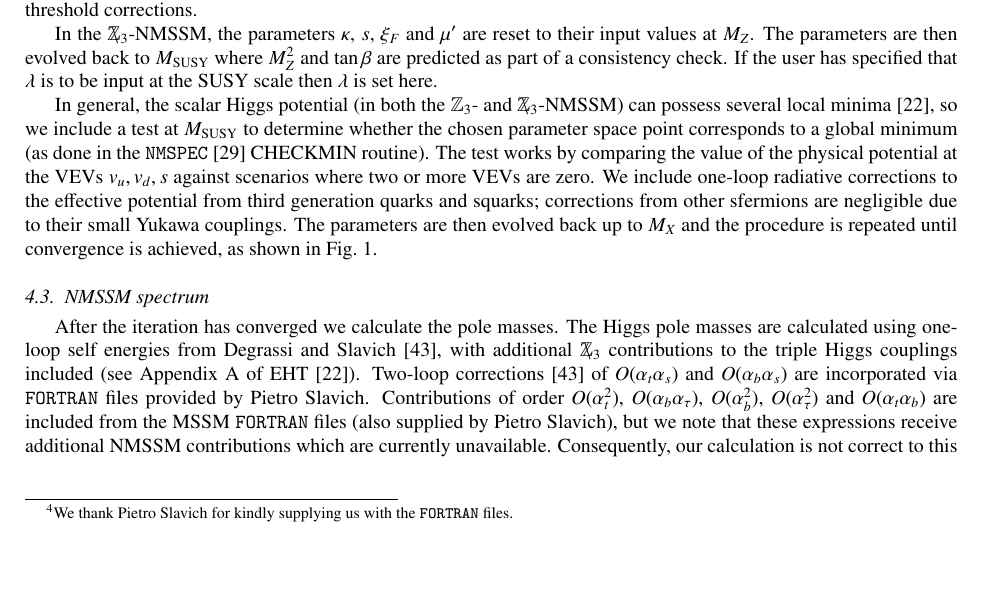
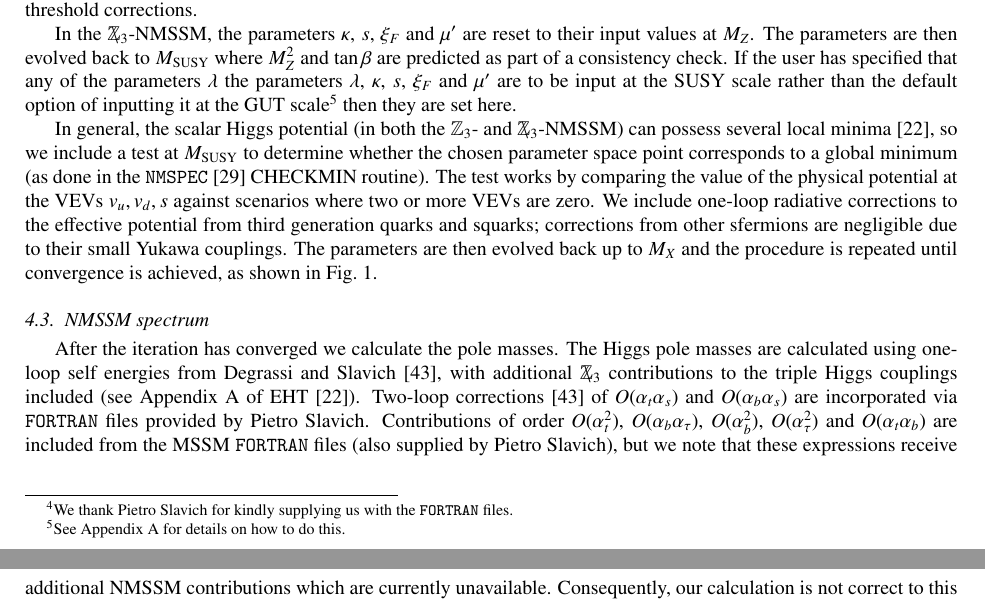
Before and after one commit to BAllanach/softsusy, a LaTeX paper (doc/nmssmManual.tex): part of page 9 of 23 before the commit and two parts of pages 9 and 10 of 23 after it, the two joined at a grey line, cut so that both start at the same text, the shorter picture padded with empty space. Compiled offline with pdfLaTeX.

Commit message:
added to  statement on setting lambda in section 4.2 a comment on what the default option is and a forward reference to Appendix A for instructions on how to do this. Also changed from just mentioning lambda to mentioning all the new susy paramneters as we do this with them all.

```diff
--- a/doc/nmssmManual.tex
+++ b/doc/nmssmManual.tex
@@ -779,8 +779,7 @@ bosons and fermions are modified to match those given in \cite{Degrassi:2009yq}
 In the $\Zv$-NMSSM, the parameters $\kappa$, $s$, $\xi_F$ and $\mu^\prime$ are
 reset to their input values at $M_Z$.  The parameters are then evolved back to
 $M_{\rm SUSY}$ where $M_Z^2$ and $\tan\beta$ are predicted as part of a consistency
-check.  If the user has specified that $\lambda$ is to be input at the SUSY
-scale then $\lambda$ is set here.
+check.  If the user has specified that any of the parameters $\lambda$ the parameters $\lambda$, $\kappa$, $s$, $\xi_F$ and $\mu'$  are to be input at the SUSY scale rather than the default option of inputting it at the GUT scale\footnote{See \ref{sec:run} for details on how to do this.} then they are set here.
 
 In general, the scalar Higgs potential (in both the $\mathbb{Z}_3$- and
 $\Zv$-NMSSM) can possess several local minima \cite{Ellwanger:2009dp}, so we
```
